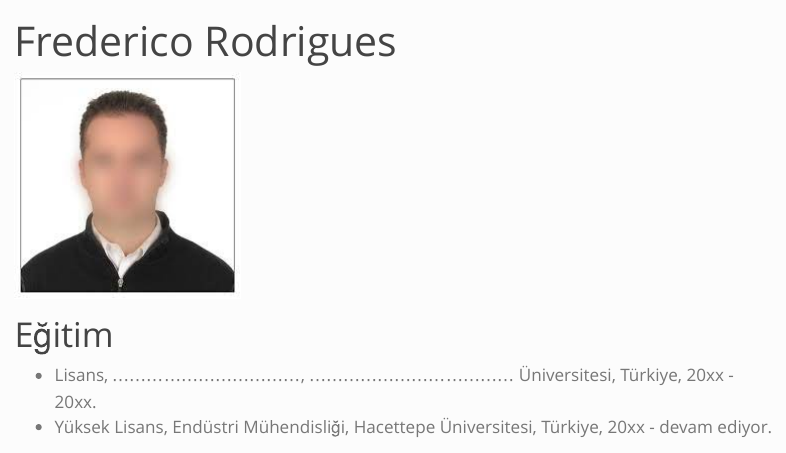
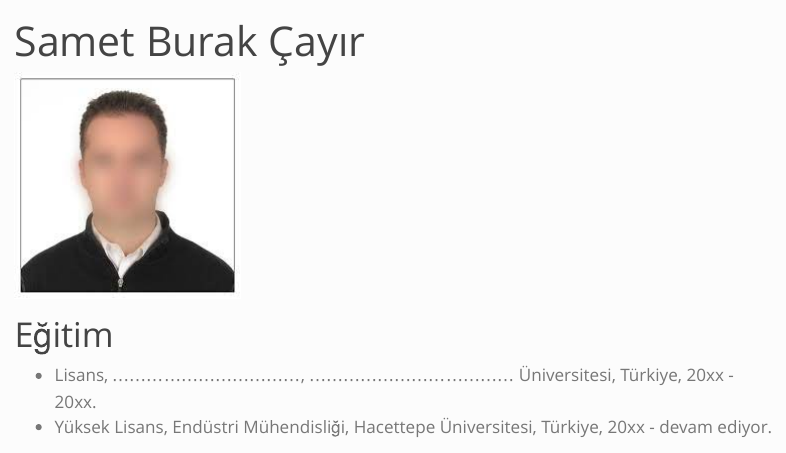
Before and after one commit to emu-hacettepe-analytics/muy665-bahar2024-takim-code-busters, a Quarto document (takim/fred.qmd): the page in a window 1100 px wide, from its top. Rendered offline with R 4.5, knitr and Pandoc in place of Quarto, with nearby package versions; menus at the side of the page are left out.

Commit message:
Update fred.qmd
samet cayir eklendi

```diff
--- a/takim/fred.qmd
+++ b/takim/fred.qmd
@@ -1,5 +1,5 @@
 ---
-title: "Frederico Rodrigues"
+title: "Samet Burak Çayır"
 ---
 
 ![](/assets/images/vesikalik.jpeg){fig-align="center"}
```
